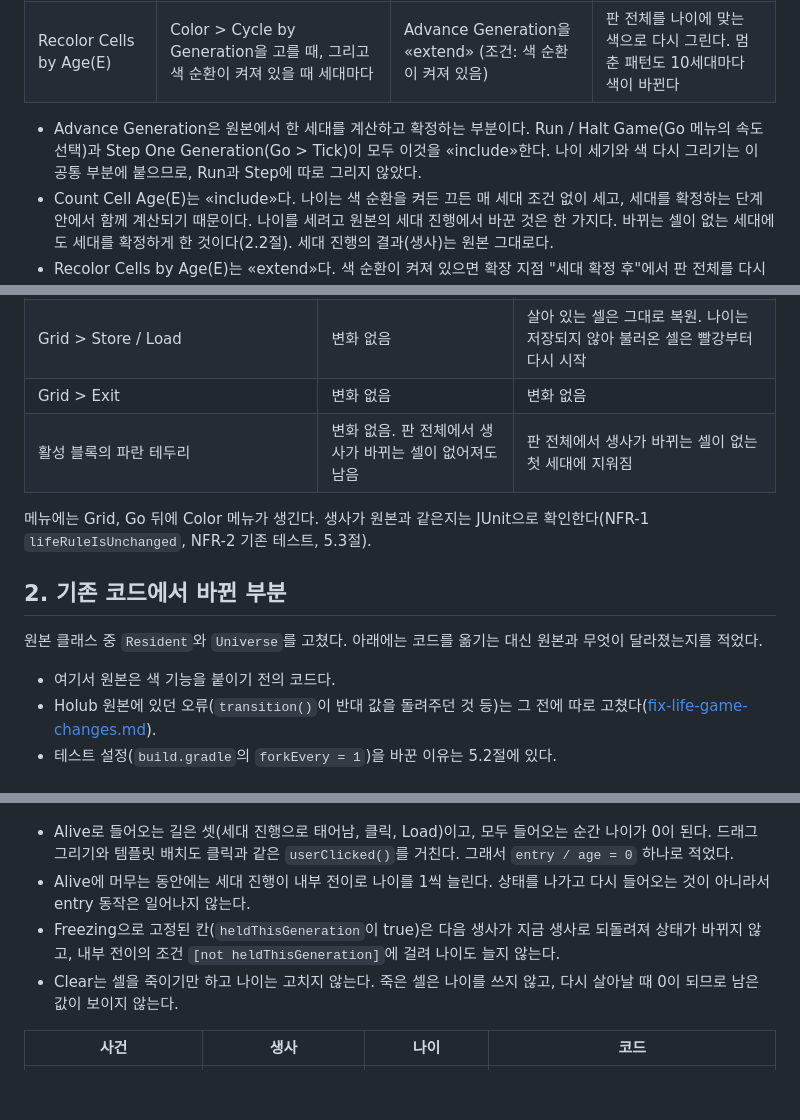
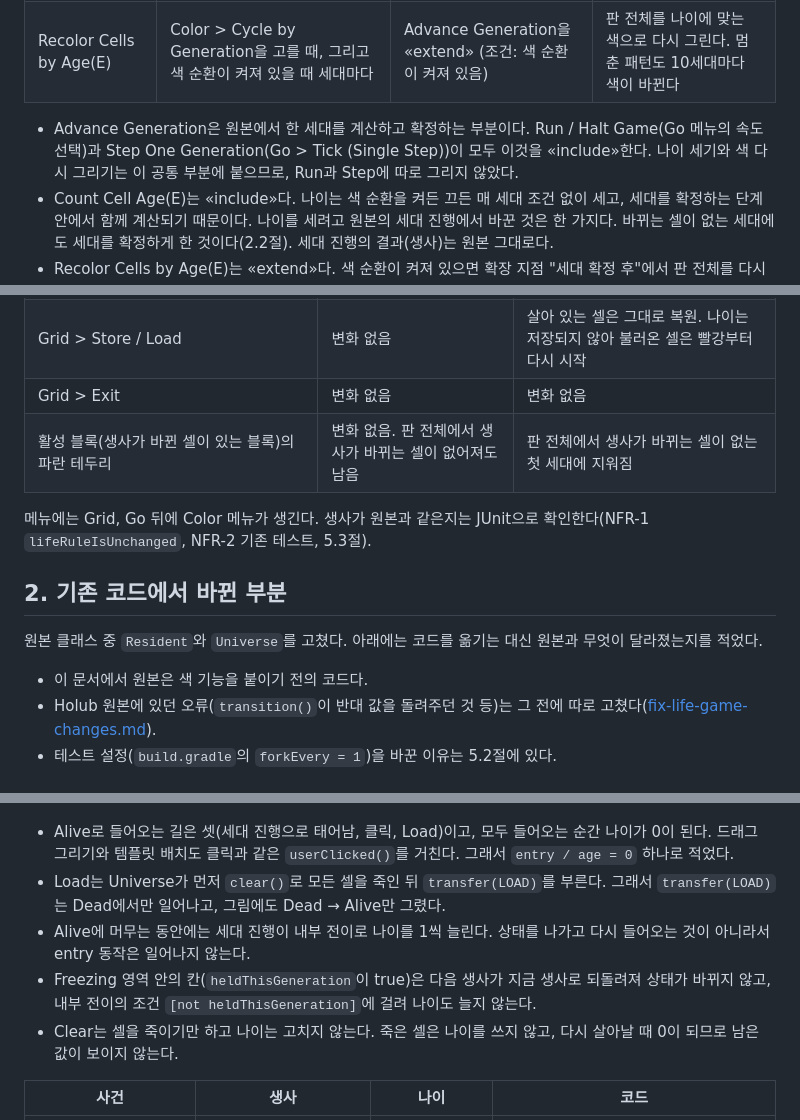
Before and after one commit to mckimR1972/DP_team_project, a Markdown page: docs/color-gen/color-gen.md, 3 parts joined by grey strips. GitHub-like rendering; blank space fills up the shorter version.

```diff
--- a/docs/color-gen/color-gen.md
+++ b/docs/color-gen/color-gen.md
@@ -31,7 +31,7 @@ Single Color를 고르면 원본처럼 모두 빨강으로 돌아간다. 처음
 | Count Cell Age(E) | 세대가 진행될 때마다 | Advance Generation이 «include» | 살아남은 셀은 나이 +1, 새로 태어난 셀은 0. 색 순환이 꺼져 있어도 센다 |
 | Recolor Cells by Age(E) | Color > Cycle by Generation을 고를 때, 그리고 색 순환이 켜져 있을 때 세대마다 | Advance Generation을 «extend» (조건: 색 순환이 켜져 있음) | 판 전체를 나이에 맞는 색으로 다시 그린다. 멈춘 패턴도 10세대마다 색이 바뀐다 |
 
-- Advance Generation은 원본에서 한 세대를 계산하고 확정하는 부분이다. Run / Halt Game(Go 메뉴의 속도 선택)과 Step One Generation(Go > Tick)이 모두 이것을 «include»한다. 나이 세기와 색 다시 그리기는 이 공통 부분에 붙으므로, Run과 Step에 따로 그리지 않았다.
+- Advance Generation은 원본에서 한 세대를 계산하고 확정하는 부분이다. Run / Halt Game(Go 메뉴의 속도 선택)과 Step One Generation(Go > Tick (Single Step))이 모두 이것을 «include»한다. 나이 세기와 색 다시 그리기는 이 공통 부분에 붙으므로, Run과 Step에 따로 그리지 않았다.
 - Count Cell Age(E)는 «include»다. 나이는 색 순환을 켜든 끄든 매 세대 조건 없이 세고, 세대를 확정하는 단계 안에서 함께 계산되기 때문이다. 나이를 세려고 원본의 세대 진행에서 바꾼 것은 한 가지다. 바뀌는 셀이 없는 세대에도 세대를 확정하게 한 것이다(2.2절). 세대 진행의 결과(생사)는 원본 그대로다.
 - Recolor Cells by Age(E)는 «extend»다. 색 순환이 켜져 있으면 확장 지점 "세대 확정 후"에서 판 전체를 다시 그린다. 생사가 바뀐 셀이 없어 원래는 다시 그리지 않는 세대에도 그리고, 생사가 바뀐 세대에는 원래 하던 다시 그리기와 합쳐 한 번만 그린다. 꺼져 있으면 이 유스케이스는 일어나지 않고, Advance Generation은 원본처럼 셀이 바뀐 세대에만 다시 그린다.
 - Recolor Cells by Age(E)는 Turn On Color Cycling(E)가 «include»하기도 한다. 켜는 순간 한 번 다시 그리는 것도 같은 동작이기 때문이다.
@@ -157,7 +157,7 @@ FR-7과 FR-8은 이 기능의 유스케이스가 아니라, 셀을 살리거나
 | Grid > Clear | 변화 없음 | 그대로 동작. 그 뒤 다시 살린 셀은 빨강 |
 | Grid > Store / Load | 변화 없음 | 살아 있는 셀은 그대로 복원. 나이는 저장되지 않아 불러온 셀은 빨강부터 다시 시작 |
 | Grid > Exit | 변화 없음 | 변화 없음 |
-| 활성 블록의 파란 테두리 | 변화 없음. 판 전체에서 생사가 바뀌는 셀이 없어져도 남음 | 판 전체에서 생사가 바뀌는 셀이 없는 첫 세대에 지워짐 |
+| 활성 블록(생사가 바뀐 셀이 있는 블록)의 파란 테두리 | 변화 없음. 판 전체에서 생사가 바뀌는 셀이 없어져도 남음 | 판 전체에서 생사가 바뀌는 셀이 없는 첫 세대에 지워짐 |
 
 메뉴에는 Grid, Go 뒤에 Color 메뉴가 생긴다. 생사가 원본과 같은지는 JUnit으로 확인한다(NFR-1 `lifeRuleIsUnchanged`, NFR-2 기존 테스트, 5.3절).
 
@@ -165,7 +165,7 @@ FR-7과 FR-8은 이 기능의 유스케이스가 아니라, 셀을 살리거나
 
 원본 클래스 중 `Resident`와 `Universe`를 고쳤다. 아래에는 코드를 옮기는 대신 원본과 무엇이 달라졌는지를 적었다.
 
-- 여기서 원본은 색 기능을 붙이기 전의 코드다.
+- 이 문서에서 원본은 색 기능을 붙이기 전의 코드다.
 - Holub 원본에 있던 오류(`transition()`이 반대 값을 돌려주던 것 등)는 그 전에 따로 고쳤다([fix-life-game-changes.md](../fixes/fix-life-game-changes.md)).
 - 테스트 설정(`build.gradle`의 `forkEvery = 1`)을 바꾼 이유는 5.2절에 있다.
 
@@ -441,8 +443,9 @@ Color 메뉴로 고른 색 규칙을 상태로 보면 아래와 같다. 두 상
 ![셀 하나의 상태 다이어그램](diagrams/state-cell-age.png)
 
 - Alive로 들어오는 길은 셋(세대 진행으로 태어남, 클릭, Load)이고, 모두 들어오는 순간 나이가 0이 된다. 드래그 그리기와 템플릿 배치도 클릭과 같은 `userClicked()`를 거친다. 그래서 `entry / age = 0` 하나로 적었다.
+- Load는 Universe가 먼저 `clear()`로 모든 셀을 죽인 뒤 `transfer(LOAD)`를 부른다. 그래서 `transfer(LOAD)`는 Dead에서만 일어나고, 그림에도 Dead → Alive만 그렸다.
 - Alive에 머무는 동안에는 세대 진행이 내부 전이로 나이를 1씩 늘린다. 상태를 나가고 다시 들어오는 것이 아니라서 entry 동작은 일어나지 않는다.
-- Freezing으로 고정된 칸(`heldThisGeneration`이 true)은 다음 생사가 지금 생사로 되돌려져 상태가 바뀌지 않고, 내부 전이의 조건 `[not heldThisGeneration]`에 걸려 나이도 늘지 않는다.
+- Freezing 영역 안의 칸(`heldThisGeneration`이 true)은 다음 생사가 지금 생사로 되돌려져 상태가 바뀌지 않고, 내부 전이의 조건 `[not heldThisGeneration]`에 걸려 나이도 늘지 않는다.
 - Clear는 셀을 죽이기만 하고 나이는 고치지 않는다. 죽은 셀은 나이를 쓰지 않고, 다시 살아날 때 0이 되므로 남은 값이 보이지 않는다.
 
 | 사건 | 생사 | 나이 | 코드 |
```
Also changed, not shown: other parts of docs/color-gen/color-gen.md (+18 -16 lines), docs/color-gen/diagrams/usecase-color.png, 1 other file.
